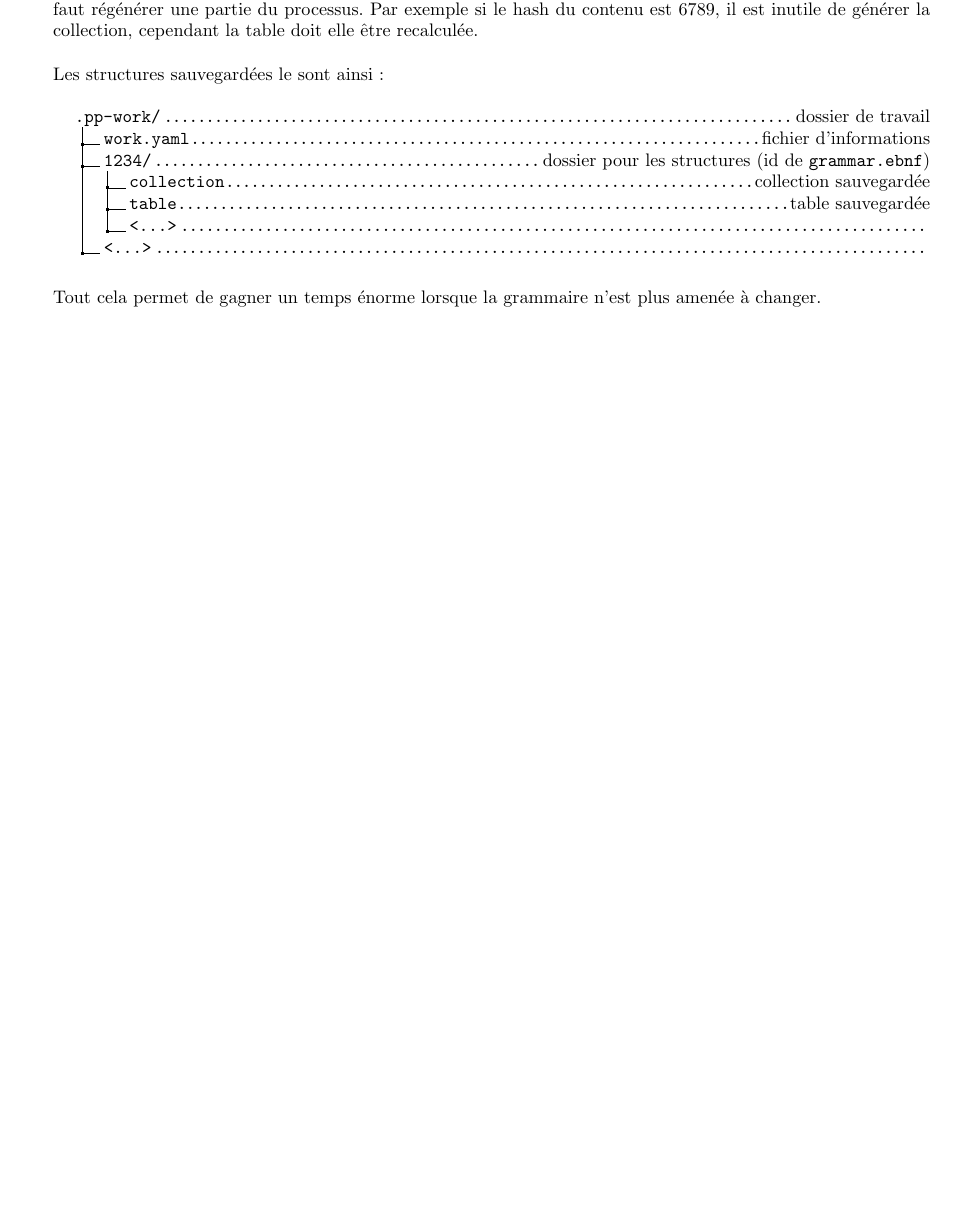
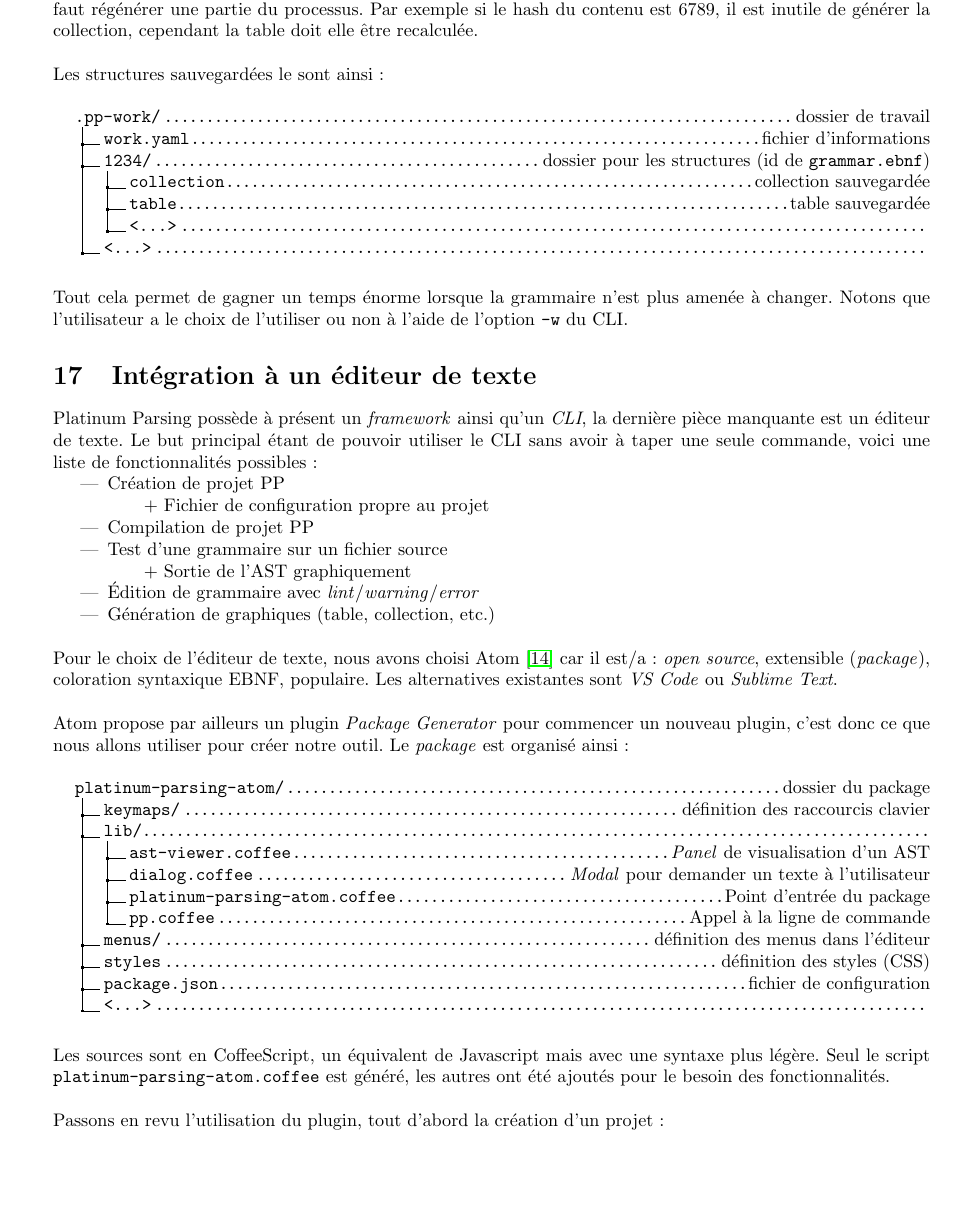
Before and after one commit to chlablak/platinum-parsing, a LaTeX document (extra-doc/rapport/rapport.tex): part of page 39 of 43 before the commit and part of page 39 of 46 after it, cut so that both start at the same text, the shorter picture padded with empty space. Compiled offline with pdfLaTeX; the source files are stored in an older character set and shown here as Unicode.

Commit message:
report for atom integration ok

```diff
--- a/extra-doc/rapport/rapport.tex
+++ b/extra-doc/rapport/rapport.tex
@@ -1612,4 +1612,40 @@
 			}
 		\end{figure}
 
-		Tout cela permet de gagner un temps énorme lorsque la grammaire n'est plus amenée à changer.
+		Tout cela permet de gagner un temps énorme lorsque la grammaire n'est plus amenée à changer. Notons que l'utilisateur a le choix de l'utiliser ou non à l'aide de l'option \texttt{-w} du CLI.
+
+	\section{Intégration à un éditeur de texte}
+		Platinum Parsing possède à présent un \textit{framework} ainsi qu'un \textit{CLI}, la dernière pièce manquante est un éditeur de texte. Le but principal étant de pouvoir utiliser le CLI sans avoir à taper une seule commande, voici une liste de fonctionnalités possibles:
+		\begin{itemize}
+			\item Création de projet PP
+			\subitem + Fichier de configuration propre au projet
+			\item Compilation de projet PP
+			\item Test d'une grammaire sur un fichier source
+			\subitem + Sortie de l'AST graphiquement
+			\item Édition de grammaire avec \textit{lint}/\textit{warning}/\textit{error}
+			\item Génération de graphiques (table, collection, etc.)\\
+		\end{itemize}
+
+		Pour le choix de l'éditeur de texte, nous avons choisi Atom \cite{atom} car il est/a: \textit{open source}, extensible (\textit{package}), coloration syntaxique EBNF, populaire. Les alternatives existantes sont \textit{VS Code} ou \textit{Sublime Text}.\\
+
+		Atom propose par ailleurs un plugin \textit{Package Generator} pour commencer un nouveau plugin, c'est donc ce que nous allons utiliser pour créer notre outil. Le \textit{package} est organisé ainsi:
+		\begin{figure}[H]
+			\centering
+			\dirtree{%
+				.1 platinum-parsing-atom/\DTcomment{dossier du package}.
+				.2 keymaps/\DTcomment{définition des raccourcis clavier}.
+				.2 lib/\DTcomment{}.
+				.3 ast-viewer.coffee\DTcomment{\textit{Panel} de visualisation d'un AST}.
+				.3 dialog.coffee\DTcomment{\textit{Modal} pour demander un texte à l'utilisateur}.
+				.3 platinum-parsing-atom.coffee\DTcomment{Point d'entrée du package}.
+				.3 pp.coffee\DTcomment{Appel à la ligne de commande}.
+				.2 menus/\DTcomment{définition des menus dans l'éditeur}.
+				.2 styles\DTcomment{définition des styles (CSS)}.
+				.2 package.json\DTcomment{fichier de configuration}.
+				.2 <...>\DTcomment{}.
+			}
+		\end{figure}
+
+		Les sources sont en CoffeeScript, un équivalent de Javascript mais avec une syntaxe plus légère. Seul le script \texttt{platinum-parsing-atom.coffee} est généré, les autres ont été ajoutés pour le besoin des fonctionnalités.\\
+
+		Passons en revu l'utilisation du plugin, tout d'abord la création d'un projet:
@@ -1615,0 +1658 @@
+		\end{figure}
```
Also changed, not shown: extra-doc/diagrams/atom/ast-viewer.png (added), extra-doc/diagrams/atom/build-menu.png (added), extra-doc/diagrams/atom/build-results.png (added), extra-doc/diagrams/atom/create-dialog.png (added), extra-doc/diagrams/atom/create-folder.png (added), extra-doc/diagrams/atom/create-menu.png (added), extra-doc/diagrams/atom/created-project.png (added), extra-doc/diagrams/atom/simple-project.png (added), extra-doc/diagrams/atom/test-dialog.png (added), extra-doc/diagrams/atom/test-menu.png (added), extra-doc/rapport/rapport.tex (54 more changed lines), 1 other file.
